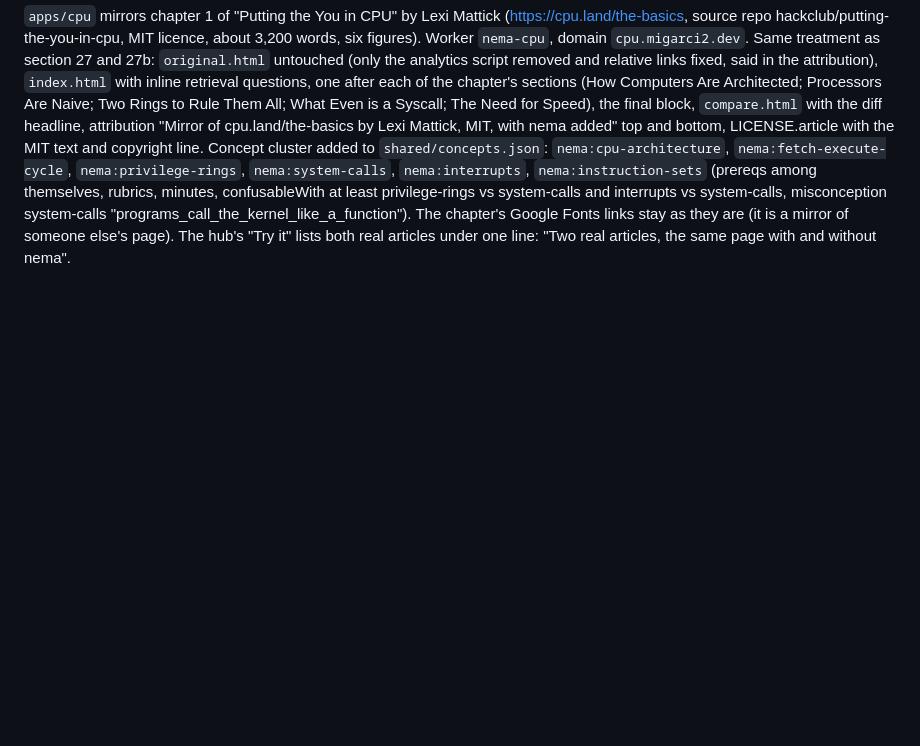
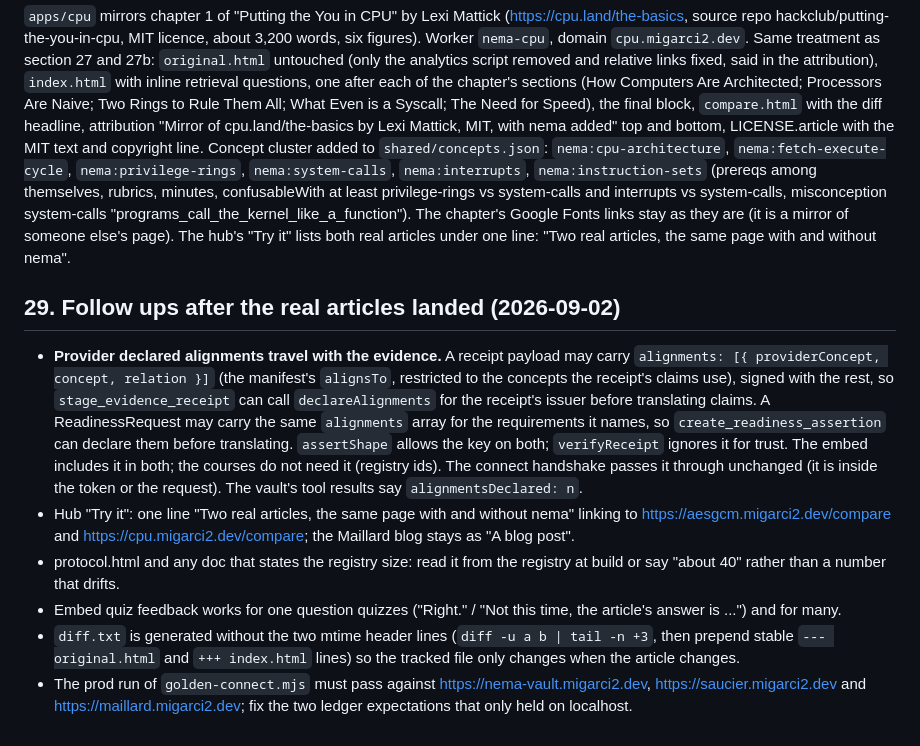
Before and after one commit to migarci2/nema, a Markdown page: docs/CONTRACT.md, the part around the change. Drawn GitHub-style; blank space fills up the shorter version.

Commit message:
contract: follow ups after the real articles
Co-Authored-By: Claude Fable 5.1 <noreply@anthropic.com>
Claude-Session: https://claude.ai/code/session_01AfeggrhBqzmN8guag9N5jj

```diff
--- a/docs/CONTRACT.md
+++ b/docs/CONTRACT.md
@@ -1394,3 +1394,33 @@ and interrupts vs system-calls, misconception system-calls
 links stay as they are (it is a mirror of someone else's page). The hub's
 "Try it" lists both real articles under one line: "Two real articles, the
 same page with and without nema".
+
+## 29. Follow ups after the real articles landed (2026-09-02)
+
+- **Provider declared alignments travel with the evidence.** A receipt payload
+  may carry `alignments: [{ providerConcept, concept, relation }]` (the
+  manifest's `alignsTo`, restricted to the concepts the receipt's claims
+  use), signed with the rest, so `stage_evidence_receipt` can call
+  `declareAlignments` for the receipt's issuer before translating claims.
+  A ReadinessRequest may carry the same `alignments` array for the
+  requirements it names, so `create_readiness_assertion` can declare them
+  before translating. `assertShape` allows the key on both; `verifyReceipt`
+  ignores it for trust. The embed includes it in both; the courses do not
+  need it (registry ids). The connect handshake passes it through unchanged
+  (it is inside the token or the request). The vault's tool results say
+  `alignmentsDeclared: n`.
+- Hub "Try it": one line "Two real articles, the same page with and without
+  nema" linking to https://aesgcm.migarci2.dev/compare and
+  https://cpu.migarci2.dev/compare; the Maillard blog stays as "A blog post".
+- protocol.html and any doc that states the registry size: read it from the
+  registry at build or say "about 40" rather than a number that drifts.
+- Embed quiz feedback works for one question quizzes ("Right." / "Not this
+  time, the article's answer is ...") and for many.
+- `diff.txt` is generated without the two mtime header lines
+  (`diff -u a b | tail -n +3`, then prepend stable `--- original.html` and
+  `+++ index.html` lines) so the tracked file only changes when the article
+  changes.
+- The prod run of `golden-connect.mjs` must pass against
+  https://nema-vault.migarci2.dev, https://saucier.migarci2.dev and
+  https://maillard.migarci2.dev; fix the two ledger expectations that only
+  held on localhost.
```
